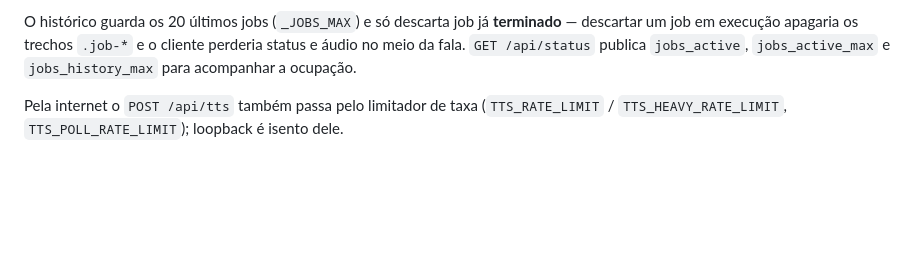
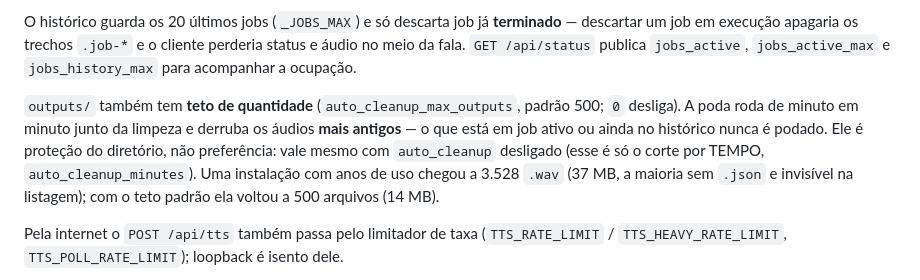
Before and after one commit to rlisboar/tts, a Markdown page: README.md, the part around the change. Rendered like a GitHub page; blank space fills up the shorter version.

Commit message:
feat(limpeza): teto de QUANTIDADE em outputs/ alem do corte por tempo
`outputs/` so era podado por idade e, com `auto_cleanup` desligado (o default),
crescia sem teto: 3.528 `.wav` / 37 MB medidos no diretorio do dono, a maioria
sem `.json` — sobra antiga invisivel na listagem, que o corte por tempo nunca
alcancou porque ele so anda em par `.wav`+`.json`.

- setting `auto_cleanup_max_outputs` (default 500, clamp 0..100000, 0 desliga);
- `_poda_outputs_por_quantidade` corta por EXCESSO sobre todo `.wav` com ou sem
  meta (e sobre diretorio de trechos orfao): os recentes sempre ficam;
- o que esta em `_jobs` — job ativo ou ainda na janela do historico — nunca sai;
- roda no MESMO loop de limpeza (sem timer novo) e NAO depende de `auto_cleanup`,
  que continua sendo so o corte por tempo; temporarios viraram `_limpa_temporarios`
  para o loop nao duplicar codigo;
- o teto e protecao do diretorio, nao preferencia: por isso nao e campo admin.

Medido no diretorio real com o default: 3528 -> 500 `.wav` (37 MB -> 14 MB), sem
tocar nos 17 outputs com meta nem no mais novo (22:52). Testes: excesso, teto
exato, 0 desliga, wav sem meta conta, preservacao de job (mordida conferida:
sem a guarda de `_jobs` o teste reprova), setting clampada e listagem reflexa.

Suite completa verde (1345 passed, 4 skipped) + ruff/pyflakes limpos; --no-verify
porque o hook roda a suite no worktree em que outros agentes trabalham.

Refs #430

```diff
--- a/README.md
+++ b/README.md
@@ -312,6 +312,14 @@ O histórico guarda os 20 últimos jobs (`_JOBS_MAX`) e só descarta job já
 **terminado** — descartar um job em execução apagaria os trechos `.job-*` e o
 cliente perderia status e áudio no meio da fala. `GET /api/status` publica
 `jobs_active`, `jobs_active_max` e `jobs_history_max` para acompanhar a ocupação.
+
+`outputs/` também tem **teto de quantidade** (`auto_cleanup_max_outputs`, padrão
+500; `0` desliga). A poda roda de minuto em minuto junto da limpeza e derruba os
+áudios **mais antigos** — o que está em job ativo ou ainda no histórico nunca é
+podado. Ele é proteção do diretório, não preferência: vale mesmo com
+`auto_cleanup` desligado (esse é só o corte por TEMPO, `auto_cleanup_minutes`).
+Uma instalação com anos de uso chegou a 3.528 `.wav` (37 MB, a maioria sem `.json`
+e invisível na listagem); com o teto padrão ela voltou a 500 arquivos (14 MB).
 
 Pela internet o `POST /api/tts` também passa pelo limitador de taxa
 (`TTS_RATE_LIMIT` / `TTS_HEAVY_RATE_LIMIT`, `TTS_POLL_RATE_LIMIT`); loopback é
```
